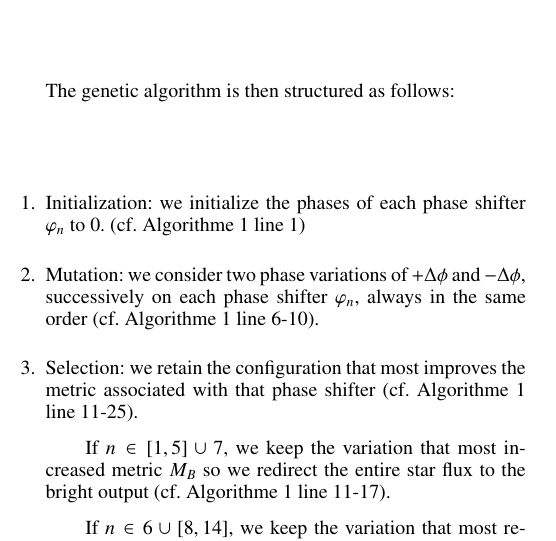
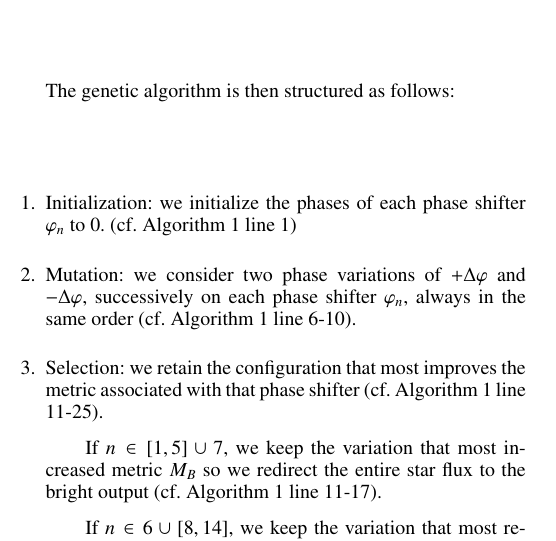
Before and after one commit to VForiel/PHISE, a LaTeX paper (docs/Paper - Calibration/aanda.tex): part of one column of page 2 of 4, cut so that both start at the same text. Compiled offline with pdfLaTeX.

Commit message:
(WIP) Paper correction, refactor & debug

```diff
--- a/docs/Paper - Calibration/aanda.tex
+++ b/docs/Paper - Calibration/aanda.tex
@@ -150,13 +150,13 @@
             The genetic algorithm is then structured as follows:
 
             \begin{enumerate}
-                \item Initialization: we initialize the phases of each phase shifter $\varphi_n$ to 0.  (cf. Algorithme \ref{genetic} line 1)
-                \item Mutation: we consider two phase variations of $+ \Delta \phi$ and $- \Delta \phi$, successively on each phase shifter $\varphi_n$, always in the same order  (cf. Algorithme \ref{genetic} line 6-10).
-                \item Selection: we retain the configuration that most improves the metric associated with that phase shifter (cf. Algorithme \ref{genetic} line 11-25).
-                    \subitem If $n \in [1, 5] \cup 7$, we keep the variation that most increased metric $M_B$ so we redirect the entire star flux to the bright output  (cf. Algorithme \ref{genetic} line 11-17).
-                    \subitem If $n \in 6 \cup [8, 14]$, we keep the variation that most reduced metric $M_K$ so we symmetrize dark outputs pairs to enhance kernel-nulls depth  (cf. Algorithme \ref{genetic} line 18-24).
-                \item Convergence: we repeat steps 2 and 3, reducing the value of $\Delta \phi$ by a factor of $\beta \in [0.5,1[$ each time. A $\beta$ factor close to $1$ allows for slow but more precise convergence, whereas a $\beta$ factor of $0.5$ will yield the fastest convergence but may lead to an under-optimal solution  (cf. Algorithme \ref{genetic} line 5, 27).
-                \item Stopping point: we stop when the phase variation $\Delta \phi$ introduced is smaller than the uncertainty in the injected phase, which must be determined through prior characterization of the phase shifters  (cf. Algorithme \ref{genetic} line 5).
+                \item Initialization: we initialize the phases of each phase shifter $\varphi_n$ to 0.  (cf. Algorithm \ref{genetic} line 1)
+                \item Mutation: we consider two phase variations of $+ \Delta \varphi$ and $- \Delta \varphi$, successively on each phase shifter $\varphi_n$, always in the same order  (cf. Algorithm \ref{genetic} line 6-10).
+                \item Selection: we retain the configuration that most improves the metric associated with that phase shifter (cf. Algorithm \ref{genetic} line 11-25).
+                    \subitem If $n \in [1, 5] \cup 7$, we keep the variation that most increased metric $M_B$ so we redirect the entire star flux to the bright output  (cf. Algorithm \ref{genetic} line 11-17).
+                    \subitem If $n \in 6 \cup [8, 14]$, we keep the variation that most reduced metric $M_K$ so we symmetrize dark outputs pairs to enhance kernel-nulls depth  (cf. Algorithm \ref{genetic} line 18-24).
+                \item Convergence: we repeat steps 2 and 3, reducing the value of $\Delta \varphi$ by a factor of $\beta \in [0.5,1[$ each time. A $\beta$ factor close to $1$ allows for slow but more precise convergence, whereas a $\beta$ factor of $0.5$ will yield the fastest convergence but may lead to an under-optimal solution  (cf. Algorithm \ref{genetic} line 5, 27).
+                \item Stopping point: we stop when the phase variation $\Delta \varphi$ introduced is smaller than the uncertainty in the injected phase, which must be determined through prior characterization of the phase shifters  (cf. Algorithm \ref{genetic} line 5).
             \end{enumerate}
 
             \begin{algorithm}
```
Also changed, not shown: docs/Paper - Calibration/aanda.pdf, docs/Paper - Calibration/aanda.tex (6 more changed lines), 5 other files.
